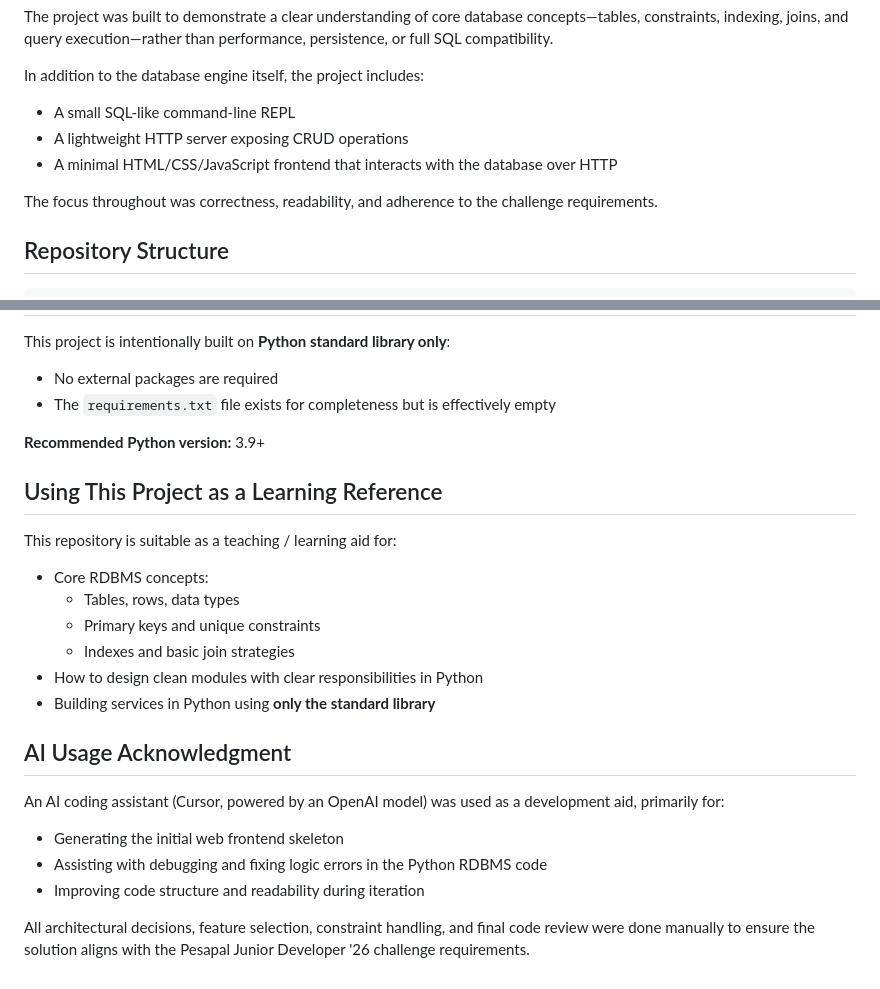
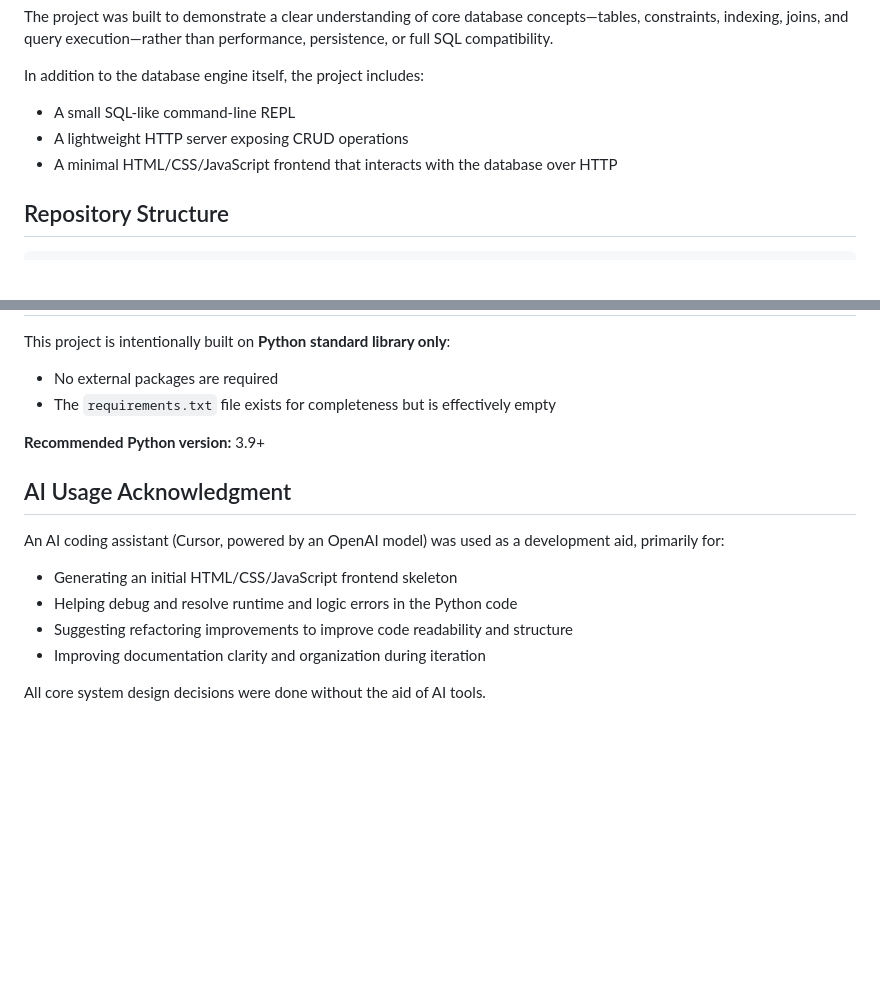
Before and after one commit to MmKimori/RDBMS-Pesapal-Challange, a Markdown page: README.md, 2 parts joined by grey strips. Drawn GitHub-style; blank space fills up the shorter version.

Commit message:
Revise README with detailed project information
Updated README to include project overview, architecture, usage instructions, and limitations.

```diff
--- a/README.md
+++ b/README.md
@@ -15,9 +15,6 @@ In addition to the database engine itself, the project includes:
 - A small SQL-like command-line REPL
 - A lightweight HTTP server exposing CRUD operations
 - A minimal HTML/CSS/JavaScript frontend that interacts with the database over HTTP
-
-The focus throughout was correctness, readability, and adherence to the challenge requirements.
-
 
 
 ## Repository Structure
@@ -255,25 +252,13 @@ This project is intentionally built on **Python standard library only**:
 
 
 
-## Using This Project as a Learning Reference
-
-This repository is suitable as a teaching / learning aid for:
-
-- Core RDBMS concepts:
-  - Tables, rows, data types
-  - Primary keys and unique constraints
-  - Indexes and basic join strategies
-- How to design clean modules with clear responsibilities in Python
-- Building services in Python using **only the standard library**
-
-
-
 ## AI Usage Acknowledgment
 
 An AI coding assistant (Cursor, powered by an OpenAI model) was used as a development aid, primarily for:
 
-- Generating the initial web frontend skeleton
-- Assisting with debugging and fixing logic errors in the Python RDBMS code
-- Improving code structure and readability during iteration
+- Generating an initial HTML/CSS/JavaScript frontend skeleton
+- Helping debug and resolve runtime and logic errors in the Python code
+- Suggesting refactoring improvements to improve code readability and structure
+- Improving documentation clarity and organization during iteration
 
-All architectural decisions, feature selection, constraint handling, and final code review were done manually to ensure the solution aligns with the Pesapal Junior Developer '26 challenge requirements.
+All core system design decisions were done without the aid of AI tools.
```
